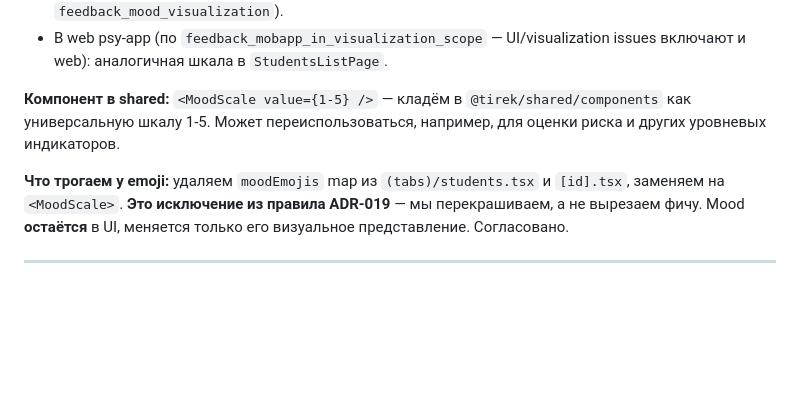
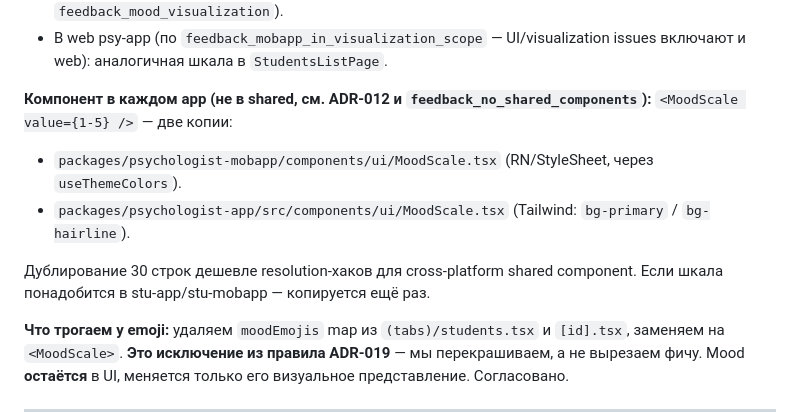
Before and after one commit to rasult22/tirek, a Markdown page: docs/design-system-decisions.md, the part around the change. Drawn GitHub-style; blank space fills up the shorter version.

Commit message:
docs(ds): ADR-021 — MoodScale в каждом app, не в shared
Согласовано в #66 / feedback_no_shared_components: UI-компоненты
живут в packages/<app>/components/ui/, не в shared. Две копии
MoodScale (mobapp RN + web Tailwind) дешевле resolution-хаков для
cross-platform shared component.

Co-Authored-By: Claude Opus 4.7 (1M context) <noreply@anthropic.com>

```diff
--- a/docs/design-system-decisions.md
+++ b/docs/design-system-decisions.md
@@ -449,7 +449,11 @@ DS фиксирует только размер (24×24 default) и stroke (2px)
 - StudentDetail (`(screens)/students/[id].tsx`): в кратком header — шкала. **MoodSparkline (график за 7 дней) остаётся как есть** — это другая визуализация для другого контекста (см. `feedback_mood_visualization`).
 - В web psy-app (по `feedback_mobapp_in_visualization_scope` — UI/visualization issues включают и web): аналогичная шкала в `StudentsListPage`.
 
-**Компонент в shared:** `<MoodScale value={1-5} />` — кладём в `@tirek/shared/components` как универсальную шкалу 1-5. Может переиспользоваться, например, для оценки риска и других уровневых индикаторов.
+**Компонент в каждом app (не в shared, см. ADR-012 и `feedback_no_shared_components`):** `<MoodScale value={1-5} />` — две копии:
+- `packages/psychologist-mobapp/components/ui/MoodScale.tsx` (RN/StyleSheet, через `useThemeColors`).
+- `packages/psychologist-app/src/components/ui/MoodScale.tsx` (Tailwind: `bg-primary` / `bg-hairline`).
+
+Дублирование 30 строк дешевле resolution-хаков для cross-platform shared component. Если шкала понадобится в stu-app/stu-mobapp — копируется ещё раз.
 
 **Что трогаем у emoji:** удаляем `moodEmojis` map из `(tabs)/students.tsx` и `[id].tsx`, заменяем на `<MoodScale>`. **Это исключение из правила ADR-019** — мы перекрашиваем, а не вырезаем фичу. Mood **остаётся** в UI, меняется только его визуальное представление. Согласовано.
 
```
